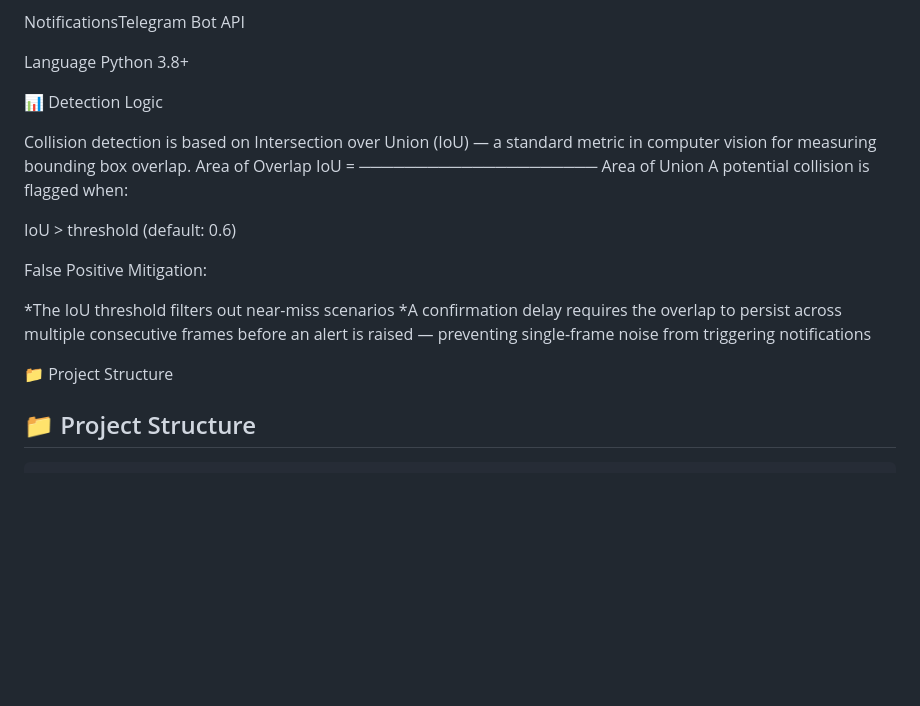
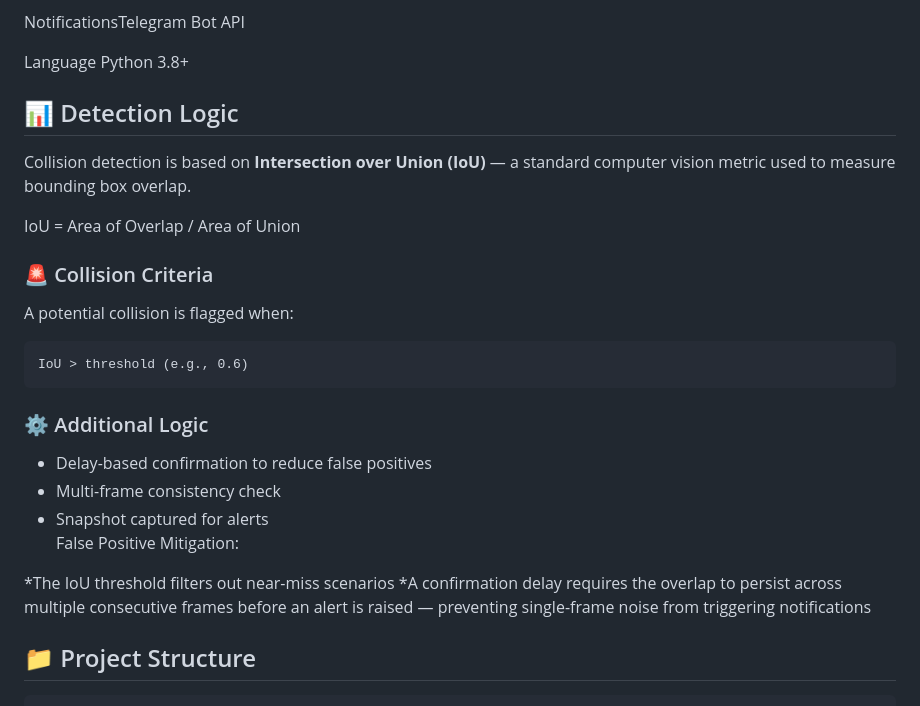
Before and after one commit to aditilal01/AI-Accident-Detection-System, a Markdown page: README.md, the part around the change. Rendered like a GitHub page; blank space fills up the shorter version.

````diff
--- a/README.md
+++ b/README.md
@@ -44,23 +44,31 @@ NotificationsTelegram Bot   API
 
 Language                    Python 3.8+
 
-📊 Detection Logic
 
-Collision detection is based on Intersection over Union (IoU) — a standard metric in computer vision for measuring bounding box overlap.
-         Area of Overlap
-IoU = ─────────────────────
-         Area of Union
+## 📊 Detection Logic
+
+Collision detection is based on **Intersection over Union (IoU)** — a standard computer vision metric used to measure bounding box overlap.
+
+IoU = Area of Overlap / Area of Union
+
+### 🚨 Collision Criteria
 A potential collision is flagged when:
 
-IoU > threshold (default: 0.6)
+```
+IoU > threshold (e.g., 0.6)
+```
 
+### ⚙️ Additional Logic
+- Delay-based confirmation to reduce false positives
+- Multi-frame consistency check
+- Snapshot captured for alerts
 False Positive Mitigation:
 
 *The IoU threshold filters out near-miss scenarios
 *A confirmation delay requires the overlap to persist across multiple consecutive frames before an alert is raised — preventing single-frame noise from triggering notifications
 
 
-📁 Project Structure
+
 ## 📁 Project Structure
 
 ```
````
